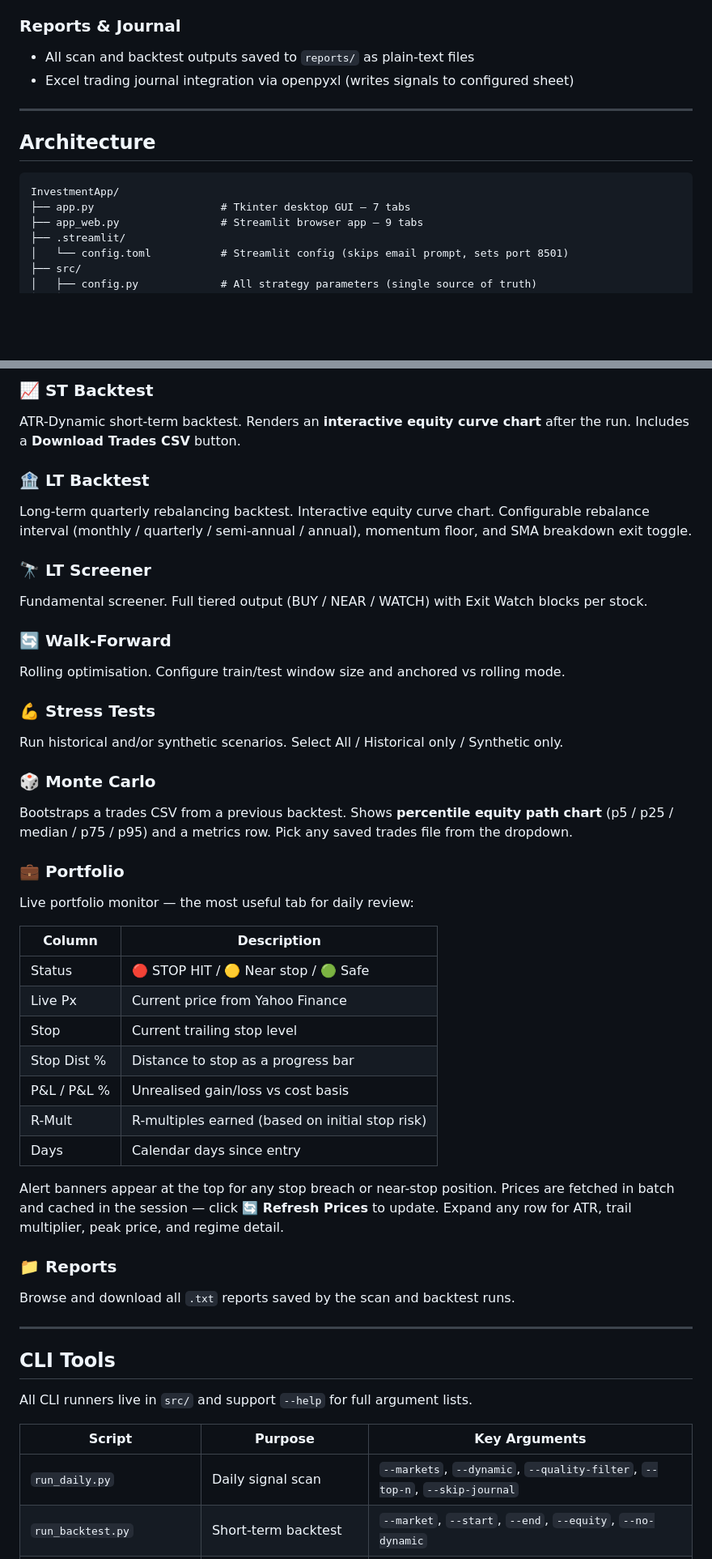
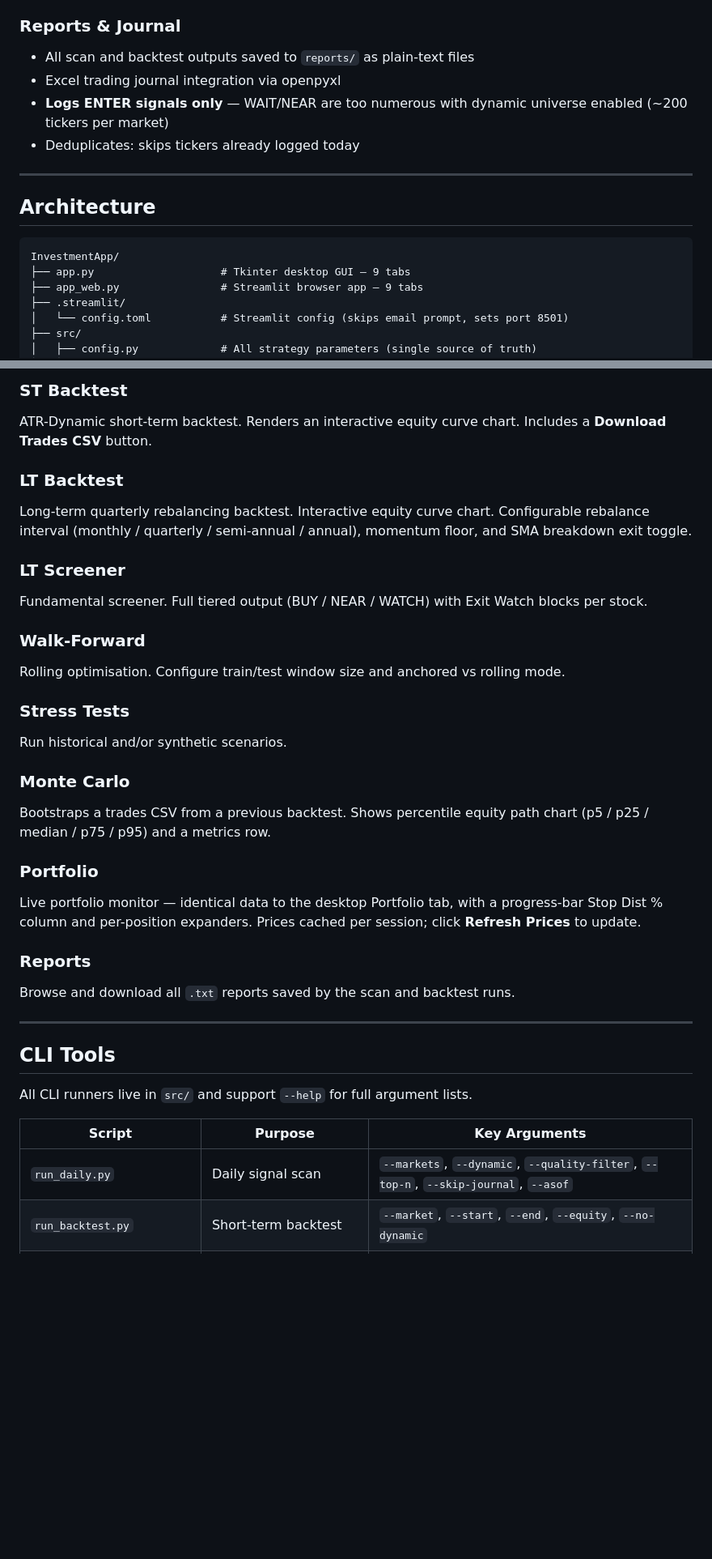
Before and after one commit to rajasekharbuddha/Investment-App, a Markdown page: README.md, 2 parts joined by grey strips. Shown at 81% size. GitHub-like rendering; blank space fills up the shorter version.

````diff
--- a/README.md
+++ b/README.md
@@ -103,7 +104,9 @@ Both modes are accessible from either the desktop GUI or the browser UI. All `sr
 
 ### Reports & Journal
 - All scan and backtest outputs saved to `reports/` as plain-text files
-- Excel trading journal integration via openpyxl (writes signals to configured sheet)
+- Excel trading journal integration via openpyxl
+- **Logs ENTER signals only** — WAIT/NEAR are too numerous with dynamic universe enabled (~200 tickers per market)
+- Deduplicates: skips tickers already logged today
 
 ---
 
@@ -111,7 +114,7 @@ Both modes are accessible from either the desktop GUI or the browser UI. All `sr
 
 ```
 InvestmentApp/
-├── app.py                    # Tkinter desktop GUI — 7 tabs
+├── app.py                    # Tkinter desktop GUI — 9 tabs
 ├── app_web.py                # Streamlit browser app — 9 tabs
 ├── .streamlit/
 │   └── config.toml           # Streamlit config (skips email prompt, sets port 8501)
@@ -276,38 +299,26 @@ Same pipeline as the desktop app. Real-time step-by-step progress via `st.status
 
-### 📈 ST Backtest
-ATR-Dynamic short-term backtest. Renders an **interactive equity curve chart** after the run. Includes a **Download Trades CSV** button.
+### ST Backtest
+ATR-Dynamic short-term backtest. Renders an interactive equity curve chart. Includes a **Download Trades CSV** button.
 
-### 🏦 LT Backtest
+### LT Backtest
 Long-term quarterly rebalancing backtest. Interactive equity curve chart. Configurable rebalance interval (monthly / quarterly / semi-annual / annual), momentum floor, and SMA breakdown exit toggle.
 
-### 🔭 LT Screener
+### LT Screener
 Fundamental screener. Full tiered output (BUY / NEAR / WATCH) with Exit Watch blocks per stock.
 
-### 🔄 Walk-Forward
+### Walk-Forward
 Rolling optimisation. Configure train/test window size and anchored vs rolling mode.
 
-### 💪 Stress Tests
-Run historical and/or synthetic scenarios. Select All / Historical only / Synthetic only.
+### Stress Tests
+Run historical and/or synthetic scenarios.
 
-### 🎲 Monte Carlo
-Bootstraps a trades CSV from a previous backtest. Shows **percentile equity path chart** (p5 / p25 / median / p75 / p95) and a metrics row. Pick any saved trades file from the dropdown.
+### Monte Carlo
+Bootstraps a trades CSV from a previous backtest. Shows percentile equity path chart (p5 / p25 / median / p75 / p95) and a metrics row.
 
-### 💼 Portfolio
-Live portfolio monitor — the most useful tab for daily review:
+### Portfolio
+Live portfolio monitor — identical data to the desktop Portfolio tab, with a progress-bar Stop Dist % column and per-position expanders. Prices cached per session; click **Refresh Prices** to update.
 
-| Column | Description |
-|--------|-------------|
-| Status | 🔴 STOP HIT / 🟡 Near stop / 🟢 Safe |
-| Live Px | Current price from Yahoo Finance |
-| Stop | Current trailing stop level |
-| Stop Dist % | Distance to stop as a progress bar |
-| P&L / P&L % | Unrealised gain/loss vs cost basis |
-| R-Mult | R-multiples earned (based on initial stop risk) |
-| Days | Calendar days since entry |
-
-Alert banners appear at the top for any stop breach or near-stop position. Prices are fetched in batch and cached in the session — click **🔄 Refresh Prices** to update. Expand any row for ATR, trail multiplier, peak price, and regime detail.
-
-### 📁 Reports
+### Reports
 Browse and download all `.txt` reports saved by the scan and backtest runs.
 
 ---
@@ -318,7 +329,7 @@ All CLI runners live in `src/` and support `--help` for full argument lists.
 
 | Script | Purpose | Key Arguments |
 |--------|---------|---------------|
-| `run_daily.py` | Daily signal scan | `--markets`, `--dynamic`, `--quality-filter`, `--top-n`, `--skip-journal` |
+| `run_daily.py` | Daily signal scan | `--markets`, `--dynamic`, `--quality-filter`, `--top-n`, `--skip-journal`, `--asof` |
 | `run_backtest.py` | Short-term backtest | `--market`, `--start`, `--end`, `--equity`, `--no-dynamic` |
 | `run_backtest_longterm.py` | Long-term backtest | `--market`, `--start`, `--end`, `--slots`, `--rebalance`, `--no-breakdown`, `--momentum-floor` |
 | `run_longterm.py` | Long-term screener | `--markets`, `--no-near`, `--min-q`, `--top-n-in` |
````
Also changed, not shown: other parts of README.md (+51 -24 lines), COOKBOOK.md (added, +533 -0 lines).
